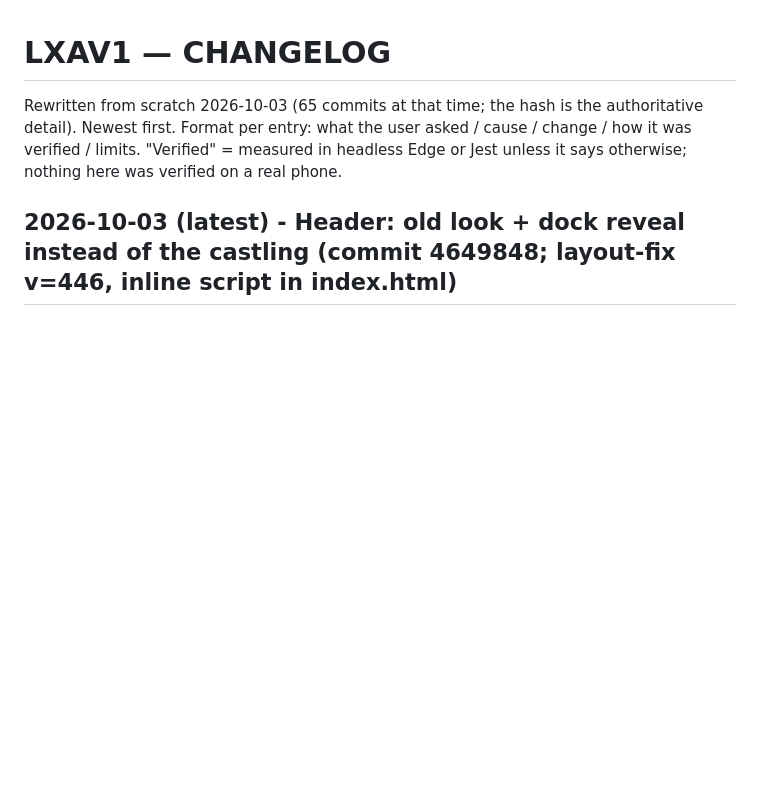
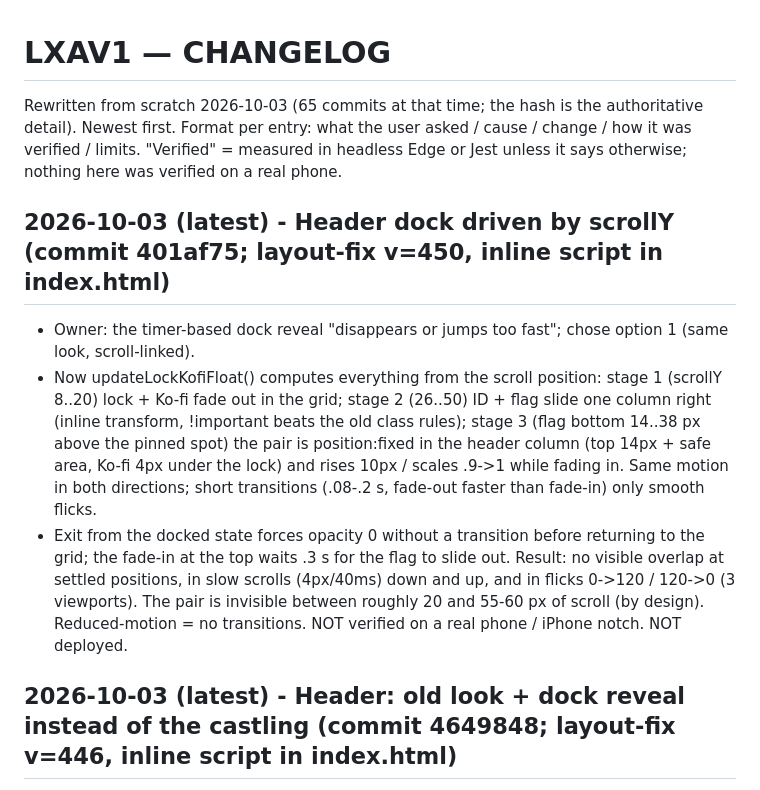
Before and after one commit to constantinhuidu25-cloud/LXAV1, a Markdown page: docs-context/CHANGELOG.md, the part around the change. GitHub-like rendering; blank space fills up the shorter version.

Commit message:
docs-context: scroll-linked header dock
Co-Authored-By: Claude Sonnet 5.5 <noreply@anthropic.com>

```diff
--- a/docs-context/CHANGELOG.md
+++ b/docs-context/CHANGELOG.md
@@ -3,6 +3,10 @@
 Rewritten from scratch 2026-10-03 (65 commits at that time; the hash is the authoritative detail). Newest first. Format per entry: what the user asked / cause / change / how it was verified / limits.
 "Verified" = measured in headless Edge or Jest unless it says otherwise; nothing here was verified on a real phone.
 
+## 2026-10-03 (latest) - Header dock driven by scrollY (commit 401af75; layout-fix v=450, inline script in index.html)
+- Owner: the timer-based dock reveal "disappears or jumps too fast"; chose option 1 (same look, scroll-linked).
+- Now updateLockKofiFloat() computes everything from the scroll position: stage 1 (scrollY 8..20) lock + Ko-fi fade out in the grid; stage 2 (26..50) ID + flag slide one column right (inline transform, !important beats the old class rules); stage 3 (flag bottom 14..38 px above the pinned spot) the pair is position:fixed in the header column (top 14px + safe area, Ko-fi 4px under the lock) and rises 10px / scales .9->1 while fading in. Same motion in both directions; short transitions (.08-.2 s, fade-out faster than fade-in) only smooth flicks.
+- Exit from the docked state forces opacity 0 without a transition before returning to the grid; the fade-in at the top waits .3 s for the flag to slide out. Result: no visible overlap at settled positions, in slow scrolls (4px/40ms) down and up, and in flicks 0->120 / 120->0 (3 viewports). The pair is invisible between roughly 20 and 55-60 px of scroll (by design). Reduced-motion = no transitions. NOT verified on a real phone / iPhone notch. NOT deployed.
 ## 2026-10-03 (latest) - Header: old look + dock reveal instead of the castling (commit 4649848; layout-fix v=446, inline script in index.html)
 - Owner: the castling looked chaotic before docking (lock stranded in the middle column, cup over a card) -> chose "D: go back, but improved".
 - Checked the pre-change behaviour in a temp worktree of fdc391d: ID + flag slide right into the lock's column, lock + Ko-fi pinned at top 14px; flag and lock overlapped for scroll 8..~47px.
```
